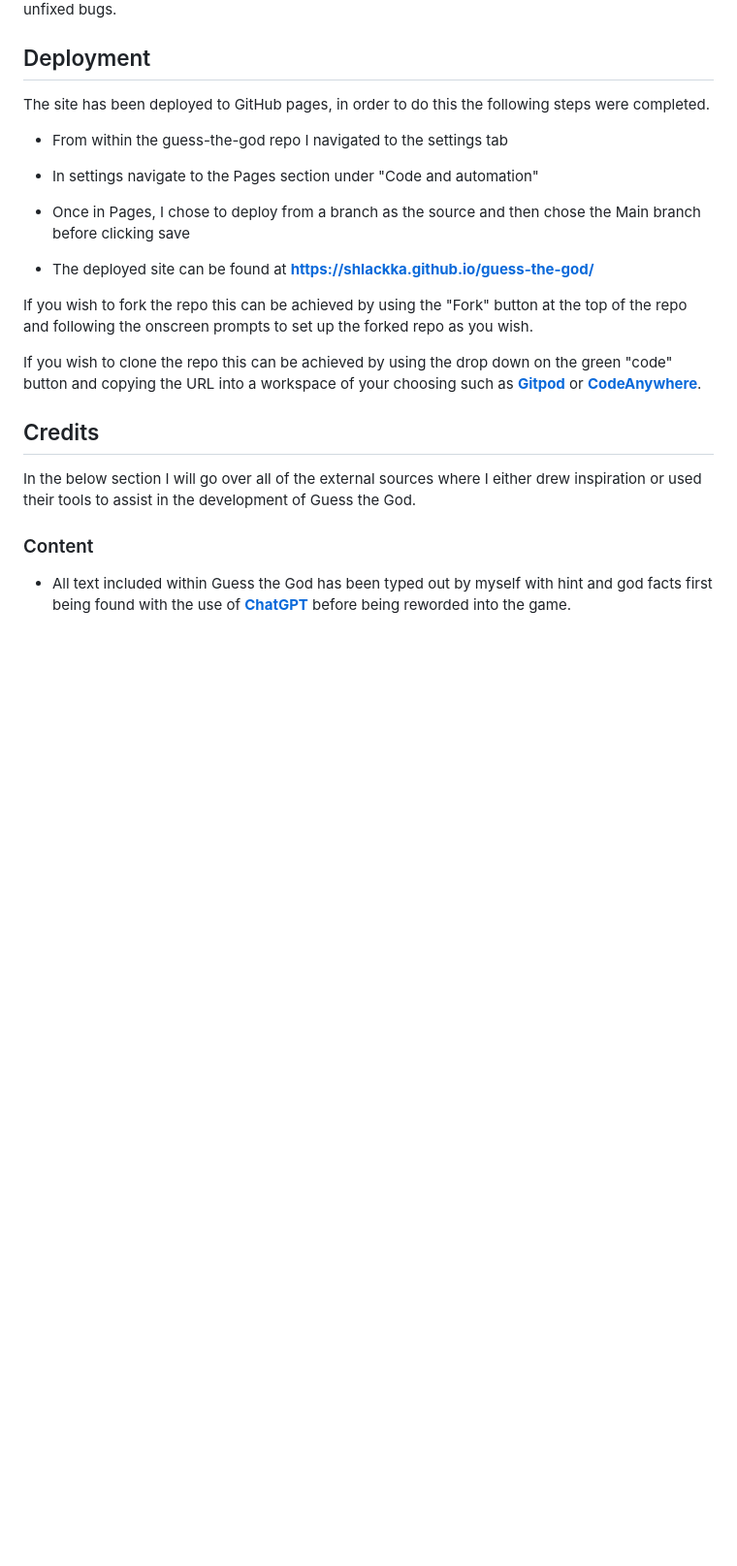
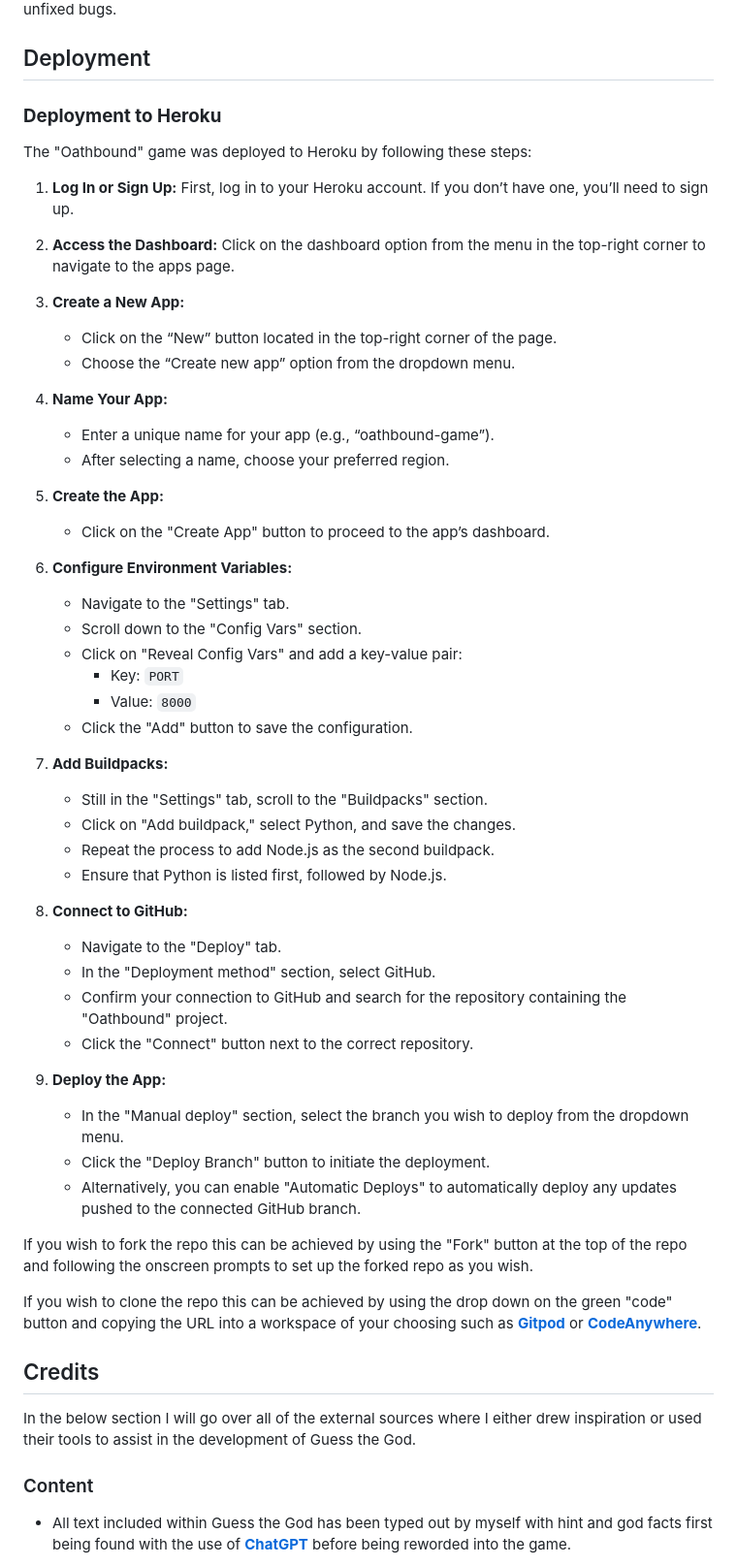
Before and after one commit to Shlackka/Oathbound, a Markdown page: README.md, the part around the change printed below. Shown: that part at 97% size. Rendered like a GitHub page; blank space fills up the shorter version.

Commit message:
Add deployment section to readme with instructions for heroku deployment

```diff
--- a/README.md
+++ b/README.md
@@ -257,15 +257,49 @@ To the best of my knowledge after testing all aspects of the game I have been un
 
 ## Deployment
 
-The site has been deployed to GitHub pages, in order to do this the following steps were completed.
+### **Deployment to Heroku**
 
-- From within the guess-the-god repo I navigated to the settings tab
+The "Oathbound" game was deployed to Heroku by following these steps:
 
-- In settings navigate to the Pages section under "Code and automation"
+1. **Log In or Sign Up:** First, log in to your Heroku account. If you don’t have one, you’ll need to sign up.
 
-- Once in Pages, I chose to deploy from a branch as the source and then chose the Main branch before clicking save
+2. **Access the Dashboard:** Click on the dashboard option from the menu in the top-right corner to navigate to the apps page.
 
-- The deployed site can be found at **https://shlackka.github.io/guess-the-god/**
+3. **Create a New App:**
+   - Click on the “New” button located in the top-right corner of the page.
+   - Choose the “Create new app” option from the dropdown menu.
+
+4. **Name Your App:**
+   - Enter a unique name for your app (e.g., “oathbound-game”).
+   - After selecting a name, choose your preferred region.
+
+5. **Create the App:**
+   - Click on the "Create App" button to proceed to the app’s dashboard.
+
+6. **Configure Environment Variables:**
+   - Navigate to the "Settings" tab.
+   - Scroll down to the "Config Vars" section.
+   - Click on "Reveal Config Vars" and add a key-value pair:
+     - Key: `PORT`
+     - Value: `8000`
+   - Click the "Add" button to save the configuration.
+
+7. **Add Buildpacks:**
+   - Still in the "Settings" tab, scroll to the "Buildpacks" section.
+   - Click on "Add buildpack," select Python, and save the changes.
+   - Repeat the process to add Node.js as the second buildpack.
+   - Ensure that Python is listed first, followed by Node.js.
+
+8. **Connect to GitHub:**
+   - Navigate to the "Deploy" tab.
+   - In the "Deployment method" section, select GitHub.
+   - Confirm your connection to GitHub and search for the repository containing the "Oathbound" project.
+   - Click the "Connect" button next to the correct repository.
+
+9. **Deploy the App:**
+   - In the "Manual deploy" section, select the branch you wish to deploy from the dropdown menu.
+   - Click the "Deploy Branch" button to initiate the deployment.
+   - Alternatively, you can enable "Automatic Deploys" to automatically deploy any updates pushed to the connected GitHub branch.
 
 If you wish to fork the repo this can be achieved by using the "Fork" button at the top of the repo and following the onscreen prompts to set up the forked repo as you wish.
 
```
Also changed, not shown: other parts of README.md (+1 -1 lines).
